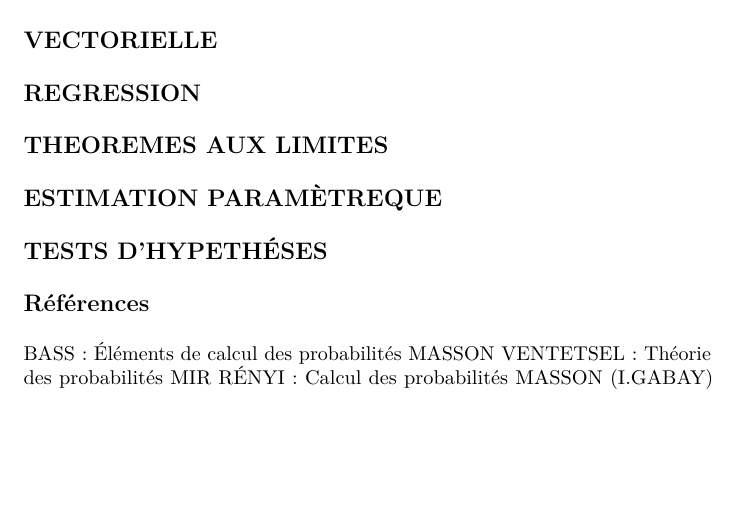
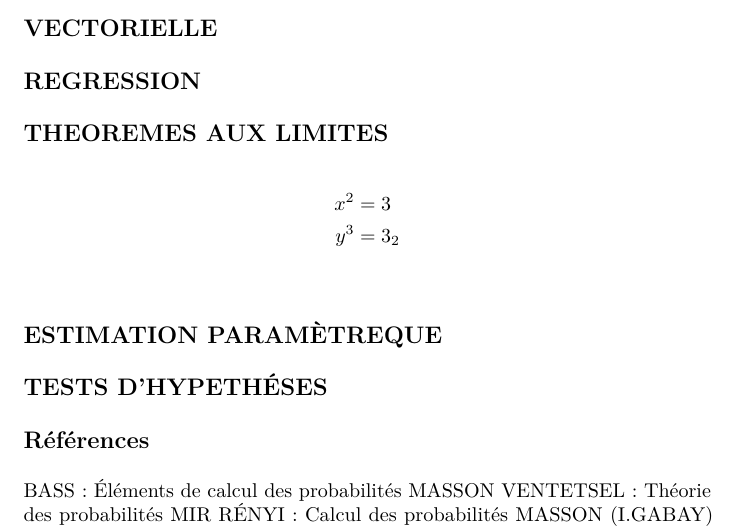
Before and after one commit to robinmoussu/cour_phelma, a LaTeX document (probabilites_et_statistiques/cour.tex): part of page 7 of 7, cut so that both start at the same text, the shorter picture padded with empty space. Compiled offline with pdfLaTeX.

Commit message:
cour 14 avril

```diff
--- a/probabilites_et_statistiques/cour.tex
+++ b/probabilites_et_statistiques/cour.tex
@@ -368,7 +368,10 @@ $F_y(y)$ &= $\differential{}{y} F_y(y)$ \\
 \subsection{REGRESSION}
 
 \subsection{THEOREMES AUX LIMITES}
-
+\begin{align*}
+x^2 &=3\\
+y^3 &= 3_2\\
+\end{align*}
 \subsection{ESTIMATION PARAMÈTREQUE}
 
 \subsection{TESTS D'HYPETHÉSES}
```
Also changed, not shown: ondes/Chap0.pdf (added), ondes/Cours_2010-2011/Chap2.pdf (added), ondes/Cours_2010-2011/Chap3.pdf (added), ondes/Cours_2010-2011/Chap4.pdf (added), ondes/Cours_2010-2011/Ondes_Planes.pdf (added), ondes/Cours_2010-2011/TD-EM-7-correc.pdf (added), ondes/Cours_2010-2011/TD-EM-7.pdf (added), ondes/Intro-chamillo.pdf (added), ondes/TDEMguide-GuideMetalliquePlanaire-correc.pdf (added), ondes/TDEMguide-GuideMetalliquePlanaire.pdf (added), probabilites_et_statistiques/cour.pdf, probabilites_et_statistiques/poly.pdf (added), 2 other files.
